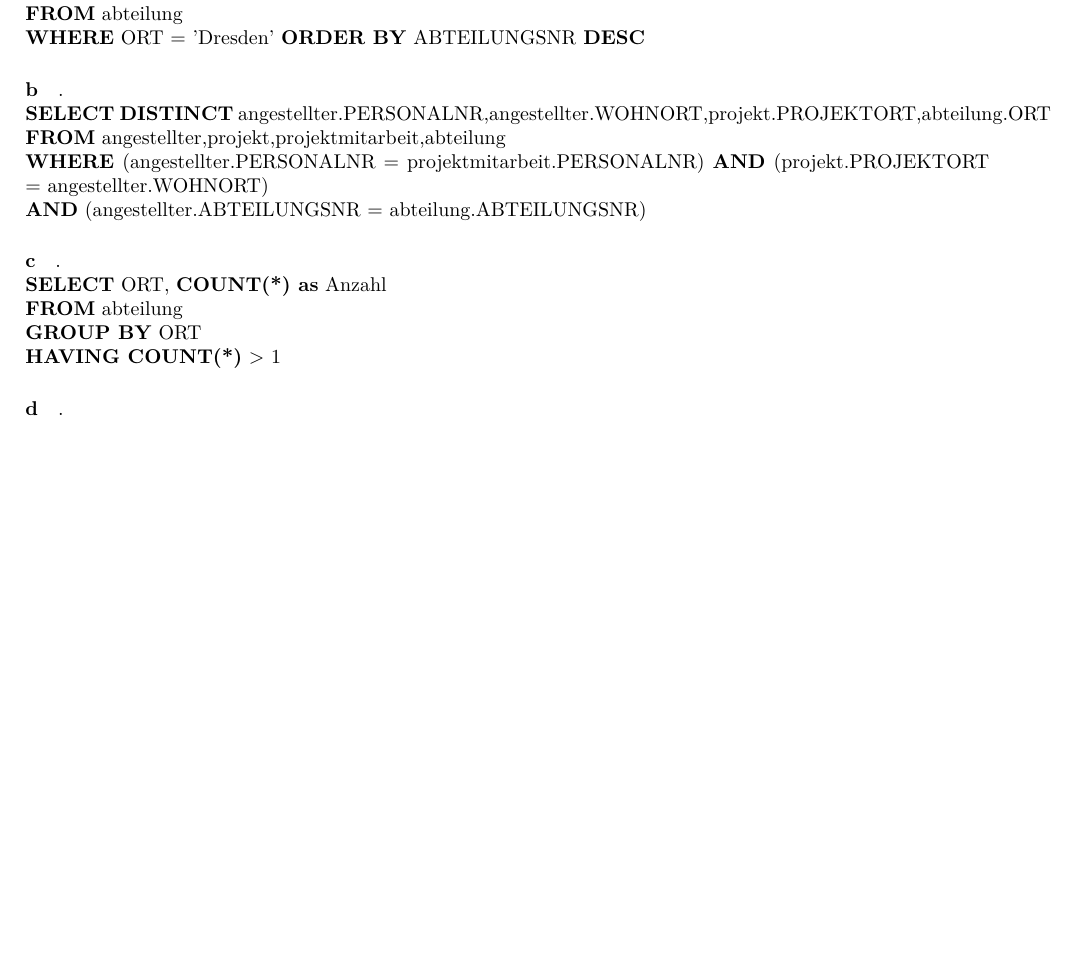
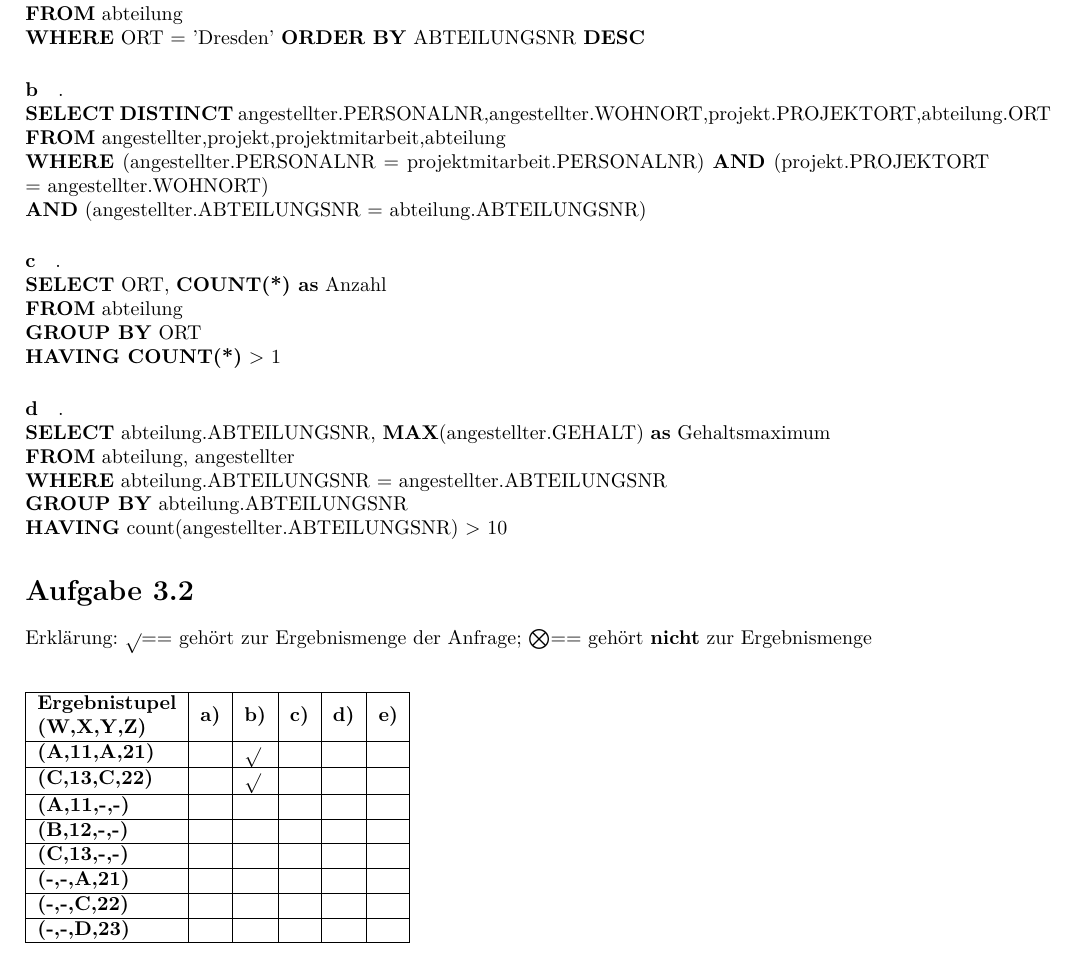
Before and after one commit to heilanls/mod-ss18, a LaTeX document (A03_Blosch_Heiland.tex): part of page 2 of 2, cut so that both start at the same text, the shorter picture padded with empty space. Compiled offline with pdfLaTeX; an older LaTeX class or package is replaced by its successor.

Commit message:
setup Aufgabe 3.2

```diff
--- a/A03_Blosch_Heiland.tex
+++ b/A03_Blosch_Heiland.tex
@@ -1,6 +1,10 @@
 \documentclass{article}
 
 \input{usepackage.tex}
+
+% new commands for 3.2
+\newcommand{\tick}{$\sqrt{}$}
+\newcommand{\cross}{$\bigotimes$}
 
 % changing the typeface to sth that looks better with SQL queries
 \usepackage{lmodern}
@@ -35,7 +39,30 @@
 			\textbf{HAVING COUNT(*)} > 1
 
 		\paragraph*{d}.\\
+			\textbf{SELECT} abteilung.ABTEILUNGSNR, \textbf{MAX}(angestellter.GEHALT) \textbf{as} Gehaltsmaximum\\
+			\textbf{FROM} abteilung, angestellter\\
+			\textbf{WHERE} abteilung.ABTEILUNGSNR $ = $ angestellter.ABTEILUNGSNR\\
+			\textbf{GROUP BY} abteilung.ABTEILUNGSNR\\
+			\textbf{HAVING} count(angestellter.ABTEILUNGSNR) > 10
 
+
+	\section*{Aufgabe 3.2}
+	Erklärung: \tick $ == $ gehört zur Ergebnismenge der Anfrage; \cross $ == $ gehört \textbf{nicht} zur Ergebnismenge\\
+
+	\begin{table}[h!]
+		\begin{tabular}{|l|l|l|l|l|l|}
+			\hline
+			\textbf{\begin{tabular}[c]{@{}l@{}}Ergebnistupel\\ (W,X,Y,Z)\end{tabular}} & \textbf{a)} & \textbf{b)} & \textbf{c)} & \textbf{d)} & \textbf{e)} \\ \hline
+			\textbf{(A,11,A,21)}                                                       &             &  \tick      &             &             &             \\ \hline
+			\textbf{(C,13,C,22)}                                                       &             &  \tick      &             &             &             \\ \hline
+			\textbf{(A,11,-,-)}                                                        &             &             &             &             &             \\ \hline
+			\textbf{(B,12,-,-)}                                                        &             &             &             &             &             \\ \hline
+			\textbf{(C,13,-,-)}                                                        &             &             &             &             &             \\ \hline
+			\textbf{(-,-,A,21)}                                                        &             &             &             &             &             \\ \hline
+			\textbf{(-,-,C,22)}                                                        &             &             &             &             &             \\ \hline
+			\textbf{(-,-,D,23)}                                                        &             &             &             &             &             \\ \hline
+		\end{tabular}
+	\end{table}
 
 
 \end{document}
```
Also changed, not shown: A03_Blosch_Heiland.pdf, 2 other files.
